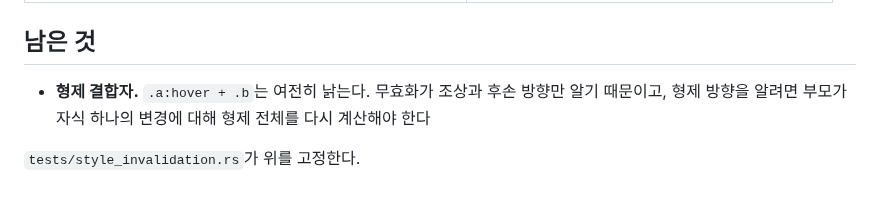
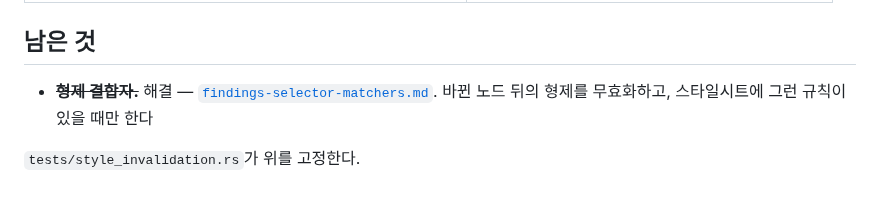
Before and after one commit to hawk90/revue, a Markdown page: docs/refactor/findings-style-invalidation.md, the part around the change. GitHub-like rendering.

```diff
--- a/docs/refactor/findings-style-invalidation.md
+++ b/docs/refactor/findings-style-invalidation.md
@@ -73,7 +73,7 @@ if !node.state.dirty && self.styles.contains_key(&node_id) {
 
 ## 남은 것
 
-- **형제 결합자.** `.a:hover + .b`는 여전히 낡는다. 무효화가 조상과 후손 방향만 알기 때문이고,
-  형제 방향을 알려면 부모가 자식 하나의 변경에 대해 형제 전체를 다시 계산해야 한다
+- ~~**형제 결합자.**~~ 해결 — [`findings-selector-matchers.md`](findings-selector-matchers.md).
+  바뀐 노드 뒤의 형제를 무효화하고, 스타일시트에 그런 규칙이 있을 때만 한다
 
 `tests/style_invalidation.rs`가 위를 고정한다.
```
Also changed, not shown: docs/index.md (+1 -0 lines), docs/refactor/findings-selector-matchers.md (added, +78 -0 lines).
